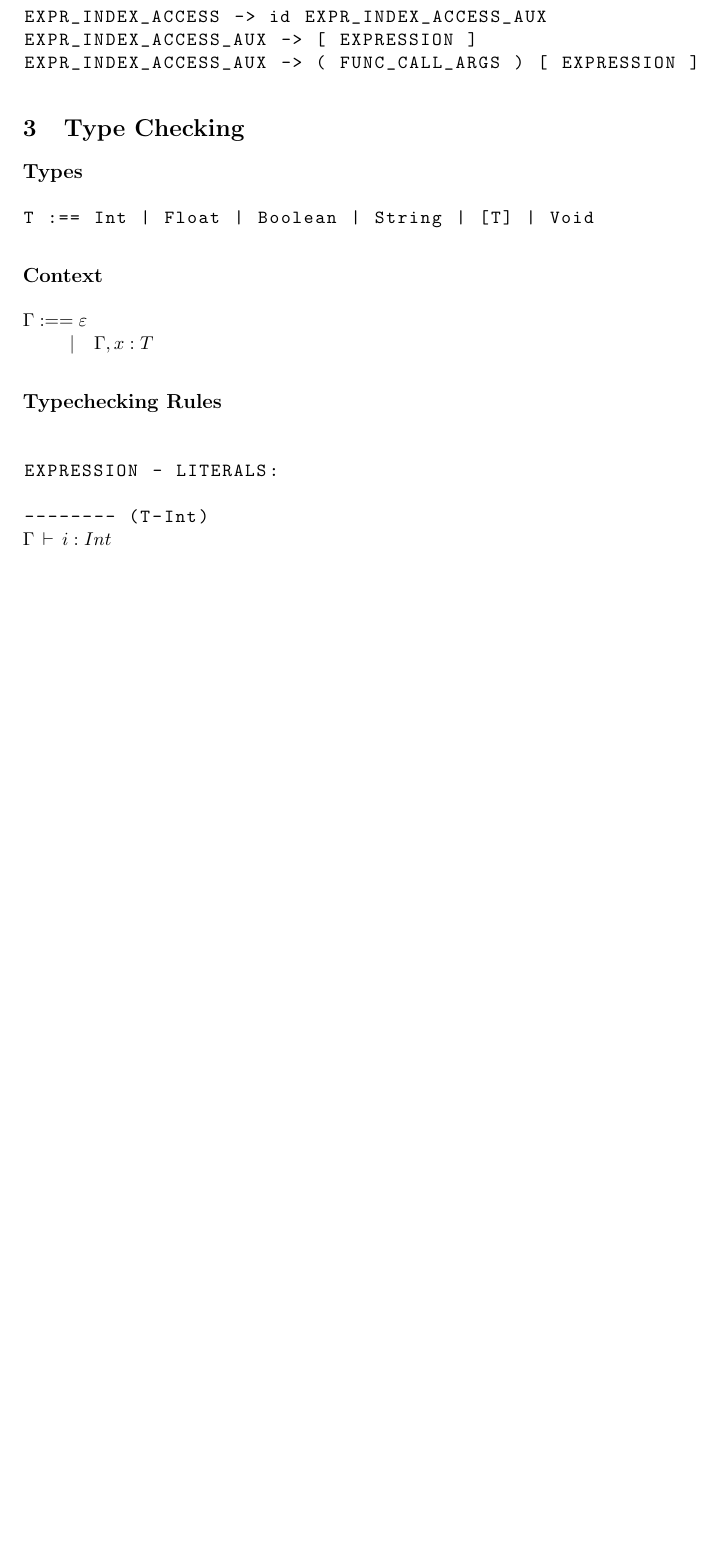
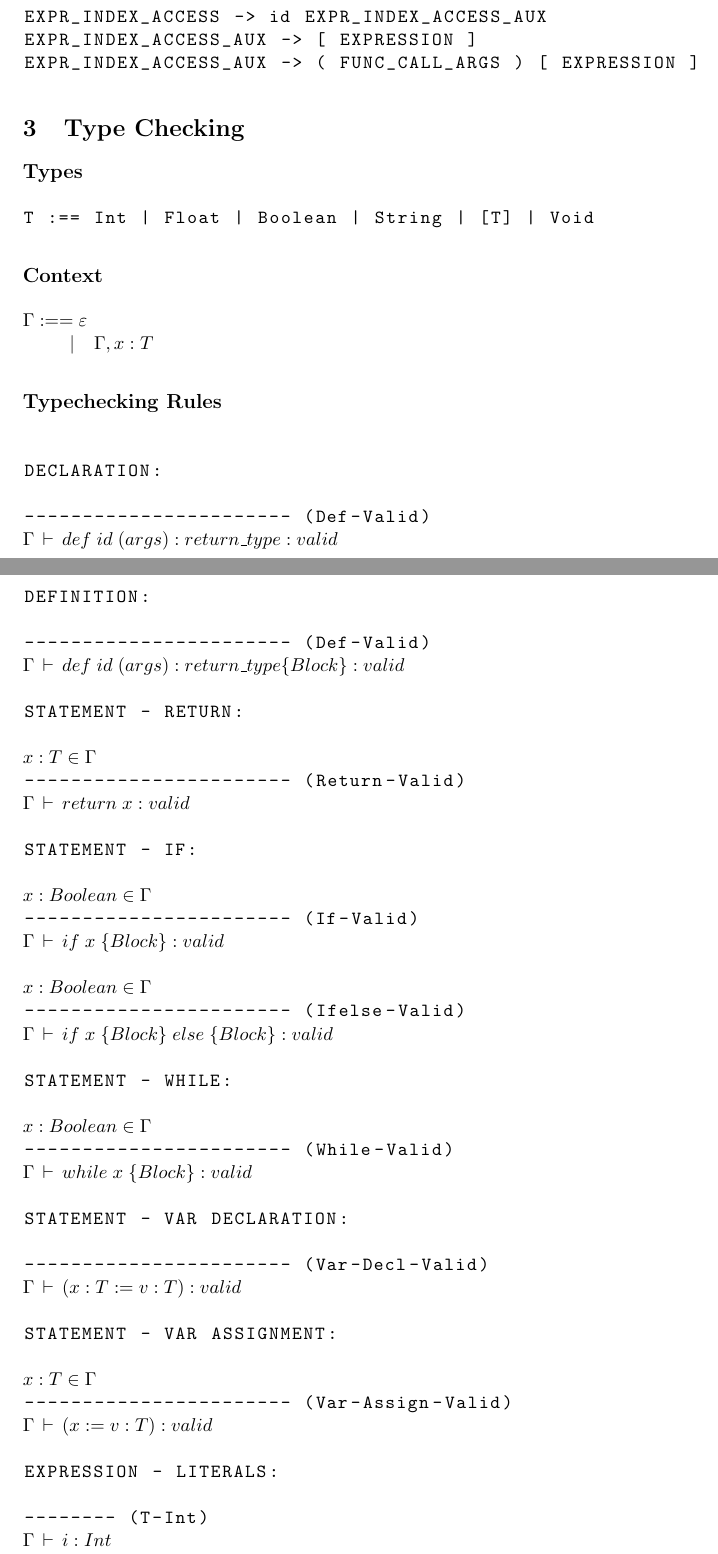
Before and after one commit to jorgemmartins/Casual, a LaTeX document (formalization/formalization.tex): part of page 4 of 12 before the commit and two parts of pages 4 and 5 of 13 after it, the two joined at a grey line, cut so that both start at the same text, the shorter picture padded with empty space. Compiled offline with pdfLaTeX.

Commit message:
final agora a serio

```diff
--- a/formalization/formalization.tex
+++ b/formalization/formalization.tex
@@ -139,6 +139,52 @@ $\Gamma :== \varepsilon$
 \subsection*{Typechecking Rules}
 \begin{lstlisting}
 
+DECLARATION:
+
+----------------------- (Def-Valid)
+$\Gamma \, \vdash \, def \;id \;(args):return\_type:valid$
+
+
+
+
+DEFINITION:
+
+----------------------- (Def-Valid)
+$\Gamma \, \vdash \, def \;id \;(args):return\_type\{Block\}:valid$
+
+STATEMENT - RETURN:
+
+$x:T \in \Gamma$
+----------------------- (Return-Valid)
+$\Gamma \, \vdash \, return \;x:valid$
+
+STATEMENT - IF:
+
+$x:Boolean \in \Gamma$
+----------------------- (If-Valid)
+$\Gamma \, \vdash \, if\; x\; \{Block\}:valid$
+
+$x:Boolean \in \Gamma$
+----------------------- (Ifelse-Valid)
+$\Gamma \, \vdash \, if\; x\; \{Block\}\; else \;\{Block\}:valid$
+
+STATEMENT - WHILE:
+
+$x:Boolean \in \Gamma$
+----------------------- (While-Valid)
+$\Gamma \, \vdash \, while\; x\; \{Block\}:valid$
+
+STATEMENT - VAR DECLARATION:
+
+----------------------- (Var-Decl-Valid)
+$\Gamma \, \vdash \, (x:T := v:T):valid$
+
+STATEMENT - VAR ASSIGNMENT:
+
+$x:T \in \Gamma$
+----------------------- (Var-Assign-Valid)
+$\Gamma \, \vdash \, (x := v:T):valid$
+
 EXPRESSION - LITERALS:
 
 -------- (T-Int)
```
Also changed, not shown: formalization/formalization.tex (5 more changed lines).
